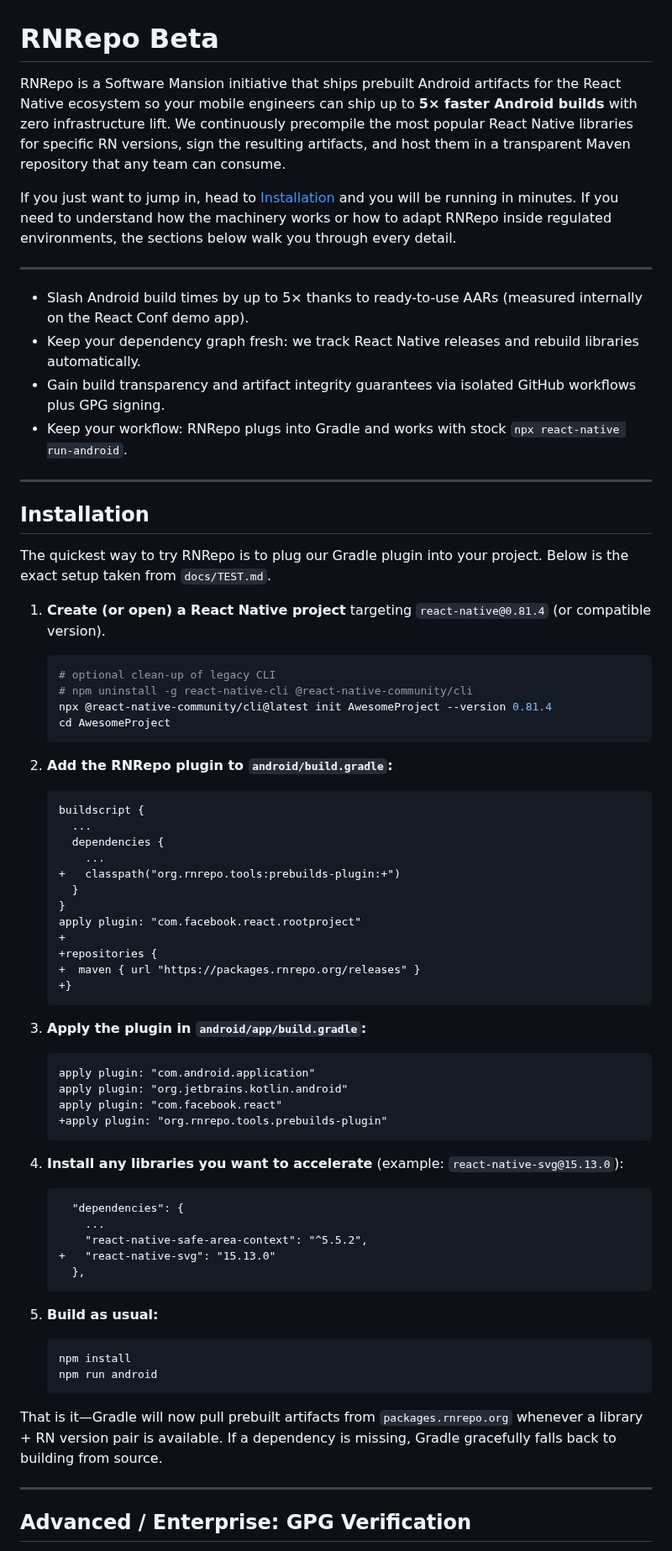
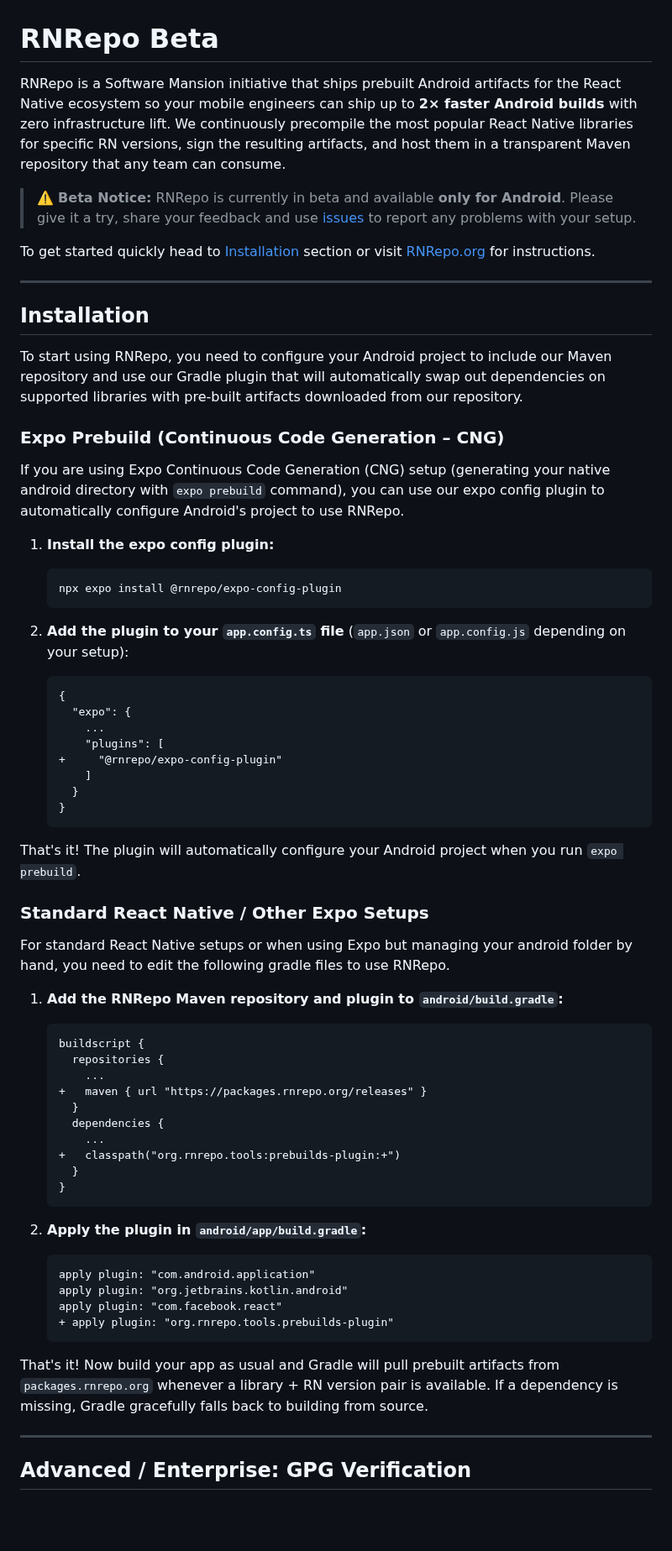
Before and after one commit to software-mansion/rnrepo, a Markdown page: README.md, the part around one of its changes. Shown at 84% size. Drawn GitHub-style; blank space fills up the shorter version.

Commit message:
Some readme updates (#122)

````diff
--- a/README.md
+++ b/README.md
@@ -1,75 +1,71 @@
 # RNRepo Beta
 
-RNRepo is a Software Mansion initiative that ships prebuilt Android artifacts for the React Native ecosystem so your mobile engineers can ship up to **5× faster Android builds** with zero infrastructure lift. We continuously precompile the most popular React Native libraries for specific RN versions, sign the resulting artifacts, and host them in a transparent Maven repository that any team can consume.
+RNRepo is a Software Mansion initiative that ships prebuilt Android artifacts for the React Native ecosystem so your mobile engineers can ship up to **2× faster Android builds** with zero infrastructure lift. We continuously precompile the most popular React Native libraries for specific RN versions, sign the resulting artifacts, and host them in a transparent Maven repository that any team can consume.
 
-If you just want to jump in, head to [Installation](#installation) and you will be running in minutes. If you need to understand how the machinery works or how to adapt RNRepo inside regulated environments, the sections below walk you through every detail.
+> ⚠️ **Beta Notice:** RNRepo is currently in beta and available **only for Android**. Please give it a try, share your feedback and use [issues](https://github.com/software-mansion/rnrepo/issues) to report any problems with your setup.
 
----
-
-- Slash Android build times by up to 5× thanks to ready-to-use AARs (measured internally on the React Conf demo app).
-- Keep your dependency graph fresh: we track React Native releases and rebuild libraries automatically.
-- Gain build transparency and artifact integrity guarantees via isolated GitHub workflows plus GPG signing.
-- Keep your workflow: RNRepo plugs into Gradle and works with stock `npx react-native run-android`.
+To get started quickly head to [Installation](#installation) section or visit [RNRepo.org](https://rnrepo.org) for instructions.
 
 ---
 
 ## Installation
 
-The quickest way to try RNRepo is to plug our Gradle plugin into your project. Below is the exact setup taken from `docs/TEST.md`.
+To start using RNRepo, you need to configure your Android project to include our Maven repository and use our Gradle plugin that will automatically swap out dependencies on supported libraries with pre-built artifacts downloaded from our repository.
 
-1. **Create (or open) a React Native project** targeting `react-native@0.81.4` (or compatible version).
+### Expo Prebuild (Continuous Code Generation – CNG)
+
+If you are using Expo Continuous Code Generation (CNG) setup (generating your native android directory with `expo prebuild` command), you can use our expo config plugin to automatically configure Android's project to use RNRepo.
+
+1. **Install the expo config plugin:**
 
    ```bash
-   # optional clean-up of legacy CLI
-   # npm uninstall -g react-native-cli @react-native-community/cli
-   npx @react-native-community/cli@latest init AwesomeProject --version 0.81.4
-   cd AwesomeProject
+   npx expo install @rnrepo/expo-config-plugin
    ```
 
-2. **Add the RNRepo plugin to `android/build.gradle`:**
+2. **Add the plugin to your `app.config.ts` file** (`app.json` or `app.config.js` depending on your setup):
+
+   ```diff
+   {
+     "expo": {
+       ...
+       "plugins": [
+   +     "@rnrepo/expo-config-plugin"
+       ]
+     }
+   }
+   ```
+
+That's it! The plugin will automatically configure your Android project when you run `expo prebuild`.
+
+### Standard React Native / Other Expo Setups
+
+For standard React Native setups or when using Expo but managing your android folder by hand, you need to edit the following gradle files to use RNRepo.
+
+1. **Add the RNRepo Maven repository and plugin to `android/build.gradle`:**
 
    ```diff
    buildscript {
-     ...
+     repositories {
+       ...
+   +   maven { url "https://packages.rnrepo.org/releases" }
+     }
      dependencies {
        ...
    +   classpath("org.rnrepo.tools:prebuilds-plugin:+")
      }
    }
-   apply plugin: "com.facebook.react.rootproject"
-   +
-   +repositories {
-   +  maven { url "https://packages.rnrepo.org/releases" }
-   +}
    ```
 
-3. **Apply the plugin in `android/app/build.gradle`:**
+2. **Apply the plugin in `android/app/build.gradle`:**
 
    ```diff
    apply plugin: "com.android.application"
    apply plugin: "org.jetbrains.kotlin.android"
    apply plugin: "com.facebook.react"
-   +apply plugin: "org.rnrepo.tools.prebuilds-plugin"
+   + apply plugin: "org.rnrepo.tools.prebuilds-plugin"
    ```
 
-4. **Install any libraries you want to accelerate** (example: `react-native-svg@15.13.0`):
-
-   ```diff
-     "dependencies": {
-       ...
-       "react-native-safe-area-context": "^5.5.2",
-   +   "react-native-svg": "15.13.0"
-     },
-   ```
-
-5. **Build as usual:**
-
-   ```bash
-   npm install
-   npm run android
-   ```
-
-That is it—Gradle will now pull prebuilt artifacts from `packages.rnrepo.org` whenever a library + RN version pair is available. If a dependency is missing, Gradle gracefully falls back to building from source.
+That's it! Now build your app as usual and Gradle will pull prebuilt artifacts from `packages.rnrepo.org` whenever a library + RN version pair is available. If a dependency is missing, Gradle gracefully falls back to building from source.
 
 ---
 
````
Also changed, not shown: other parts of README.md (+6 -24 lines).
